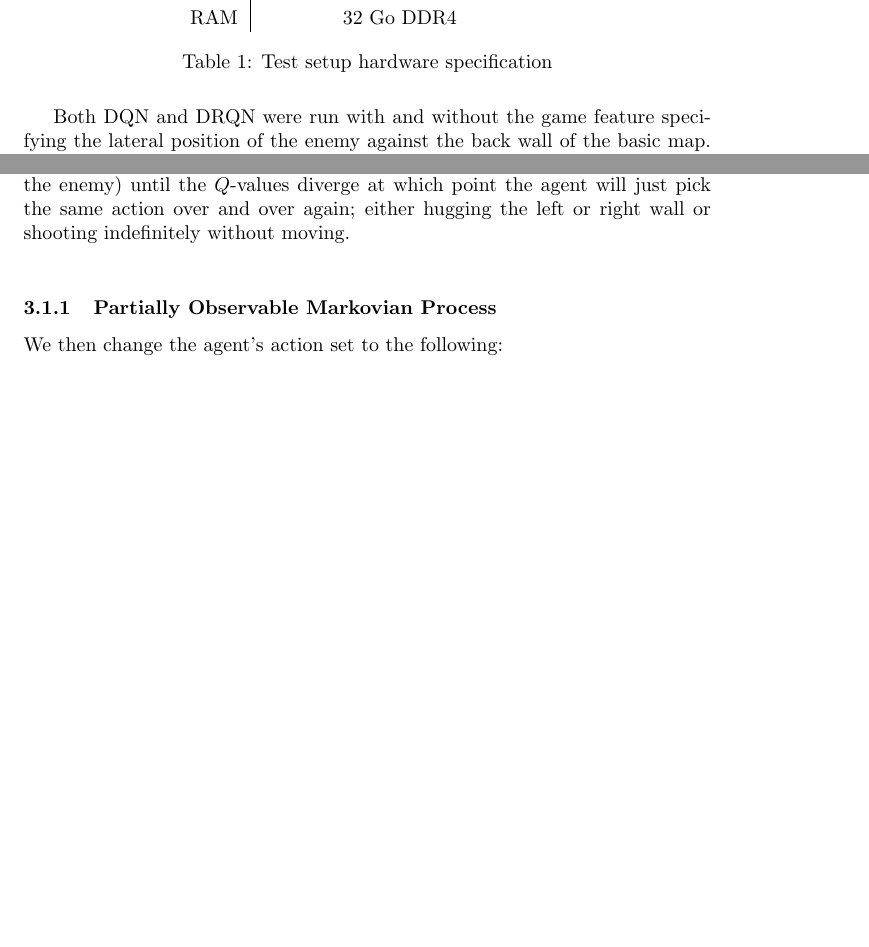
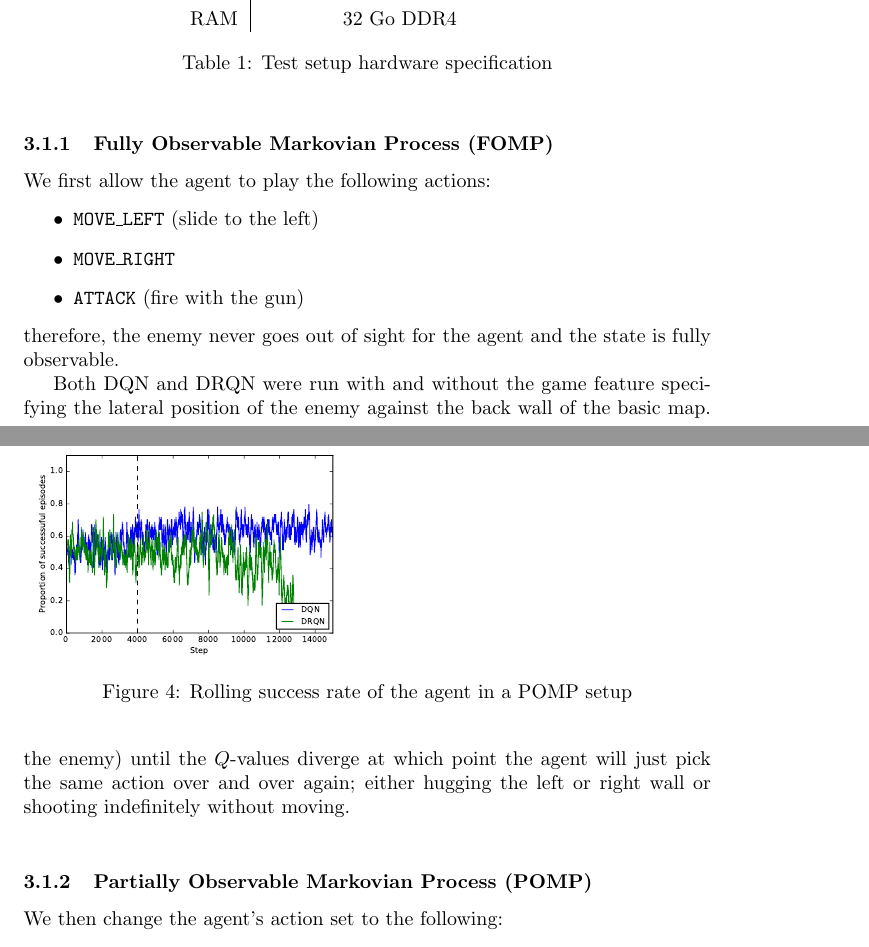
Before and after one commit to fhennecker/deepdoom, a LaTeX paper (report/report.tex): two parts of pages 6 and 8 of 10 before the commit and two parts of pages 6 and 9 of 10 after it, joined at a grey line, cut so that both start at the same text, the shorter picture padded with empty space. Compiled offline with pdfLaTeX; a LaTeX package or settings file that is missing is left out.

Commit message:
[fix] Section had gone with merge conflict

```diff
--- a/report/report.tex
+++ b/report/report.tex
@@ -270,6 +270,17 @@ A typical run of 5000 steps on this machine lasts approximately 40 minutes.
 \end{table}
 
 
+\subsubsection{Fully Observable Markovian Process (FOMP)}
+We first allow the agent to play the following actions:
+\begin{itemize}
+  \item \texttt{MOVE\_LEFT} (slide to the left)
+  \item \texttt{MOVE\_RIGHT}
+  \item \texttt{ATTACK} (fire with the gun)
+\end{itemize}
+therefore, the enemy never goes out of sight for the agent and the state is
+fully observable.
+
+
 Both DQN and DRQN were run with and without the game feature specifying the
 lateral position of the enemy against the back wall of the basic map. Figure
 \ref{successrate} compares the rolling proportion of successful episodes
@@ -314,7 +325,7 @@ $Q$-values diverge at which point the agent will just pick the same action
 over and over again; either hugging the left or right wall or shooting
 indefinitely without moving.\\
 
-\subsubsection{Partially Observable Markovian Process}
+\subsubsection{Partially Observable Markovian Process (POMP)}
 We then change the agent's action set to the following:
 \begin{itemize}
   \item \texttt{TURN\_LEFT} (rotate to the left)
@@ -327,6 +338,11 @@ more visible. The state is therefore only partially observable. In this setting,
 we use another game feature: a binary label indicating whether the enemy is visible
 or not.
 
+\begin{figure}
+    \includegraphics[width=.5\textwidth]{Graphs/success_more.pdf}
+    \caption{Rolling success rate of the agent in a POMP setup}
+    \label{successmore}
+\end{figure}
 
 \section{Discussion}
 \todo{recall about the hypothesis that DRQN might lose the convergence property of DQN?}
```
